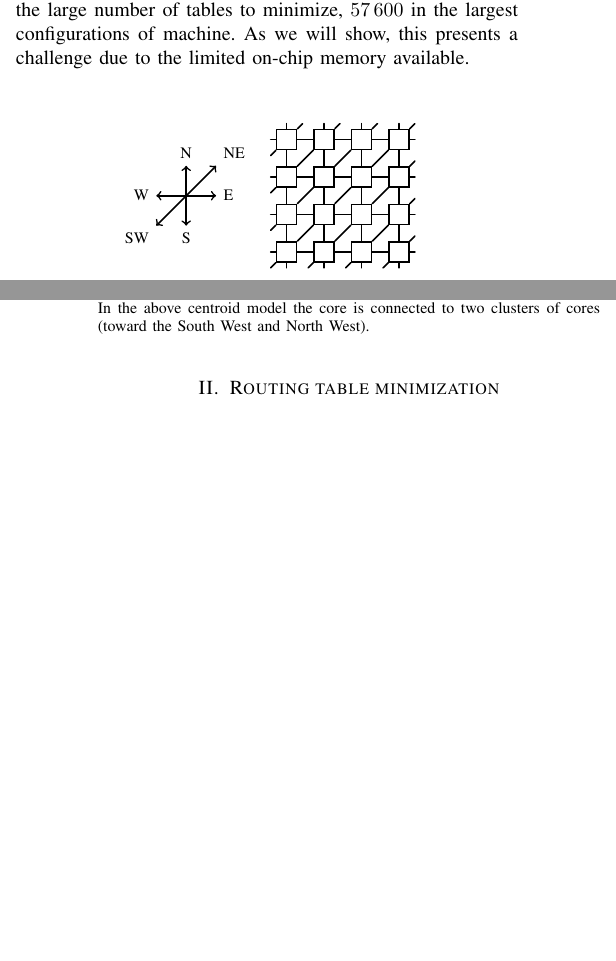
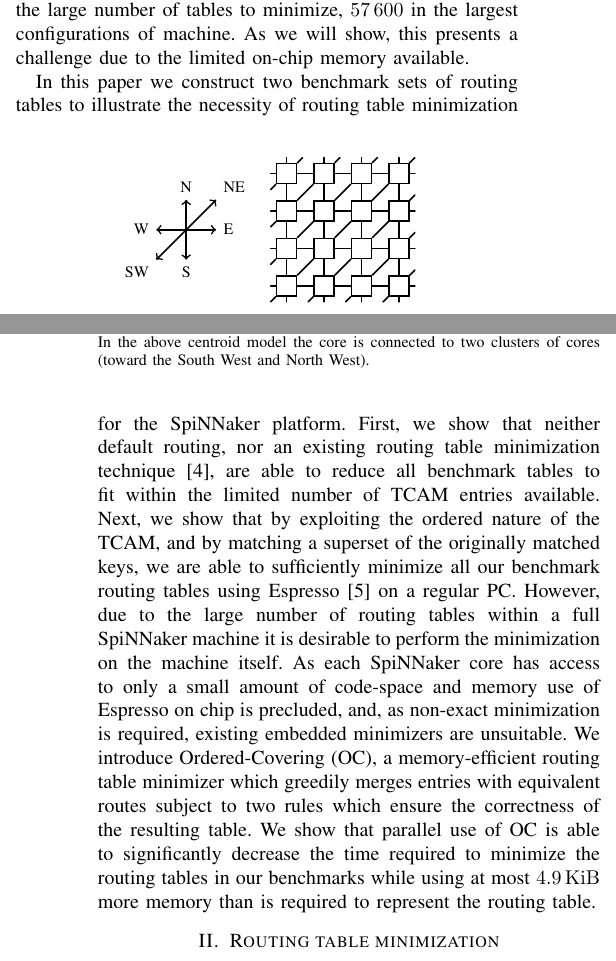
Before and after one commit to mundya/mundy-hpsr2016, a LaTeX paper (routing-table-minimization.tex): two parts of the columns of pages 1 and 2 of 7, joined at a grey line, cut so that both start at the same text, the shorter picture padded with empty space. Compiled offline with pdfLaTeX.

Commit message:
Final introduction paragraph

```diff
--- a/routing-table-minimization.tex
+++ b/routing-table-minimization.tex
@@ -125,6 +125,14 @@ The TCAM was chosen with an arbitrary size of \num{1024}~entries, believed large
 Indeed, it is not always possible to avoid exceeding this limit on routing table size -- particularly for neural networks which feature large `fanin' or `fanout' routes.
 Exploiting the massive parallelism of SpiNNaker to perform any minimization of routing tables is desirable due to the large number of tables to minimize, \num{57600} in the largest configurations of machine.
 As we will show, this presents a challenge due to the limited on-chip memory available.
+
+In this paper we construct two benchmark sets of routing tables to illustrate the necessity of routing table minimization for the SpiNNaker platform.
+First, we show that neither default routing, nor an existing routing table minimization technique~\parencite{Liu2002}, are able to reduce all benchmark tables to fit within the limited number of TCAM entries available.
+Next, we show that by exploiting the ordered nature of the TCAM, and by matching a superset of the originally matched keys, we are able to sufficiently minimize all our benchmark routing tables using Espresso~\parencite{Brayton1984} on a regular PC.
+However, due to the large number of routing tables within a full SpiNNaker machine it is desirable to perform the minimization on the machine itself.
+As each SpiNNaker core has access to only a small amount of code-space and memory use of Espresso on chip is precluded, and, as non-exact minimization is required, existing embedded minimizers are unsuitable.
+We introduce Ordered-Covering (OC), a memory-efficient routing table minimizer which greedily merges entries with equivalent routes subject to two rules which ensure the correctness of the resulting table.
+We show that parallel use of OC is able to significantly decrease the time required to minimize the routing tables in our benchmarks while using at most \SI{4.9}{\kibi\byte} more memory than is required to represent the routing table.
 
 \section{Routing table minimization}
 
```
Also changed, not shown: routing-table-minimization.tex (2 more changed lines).
